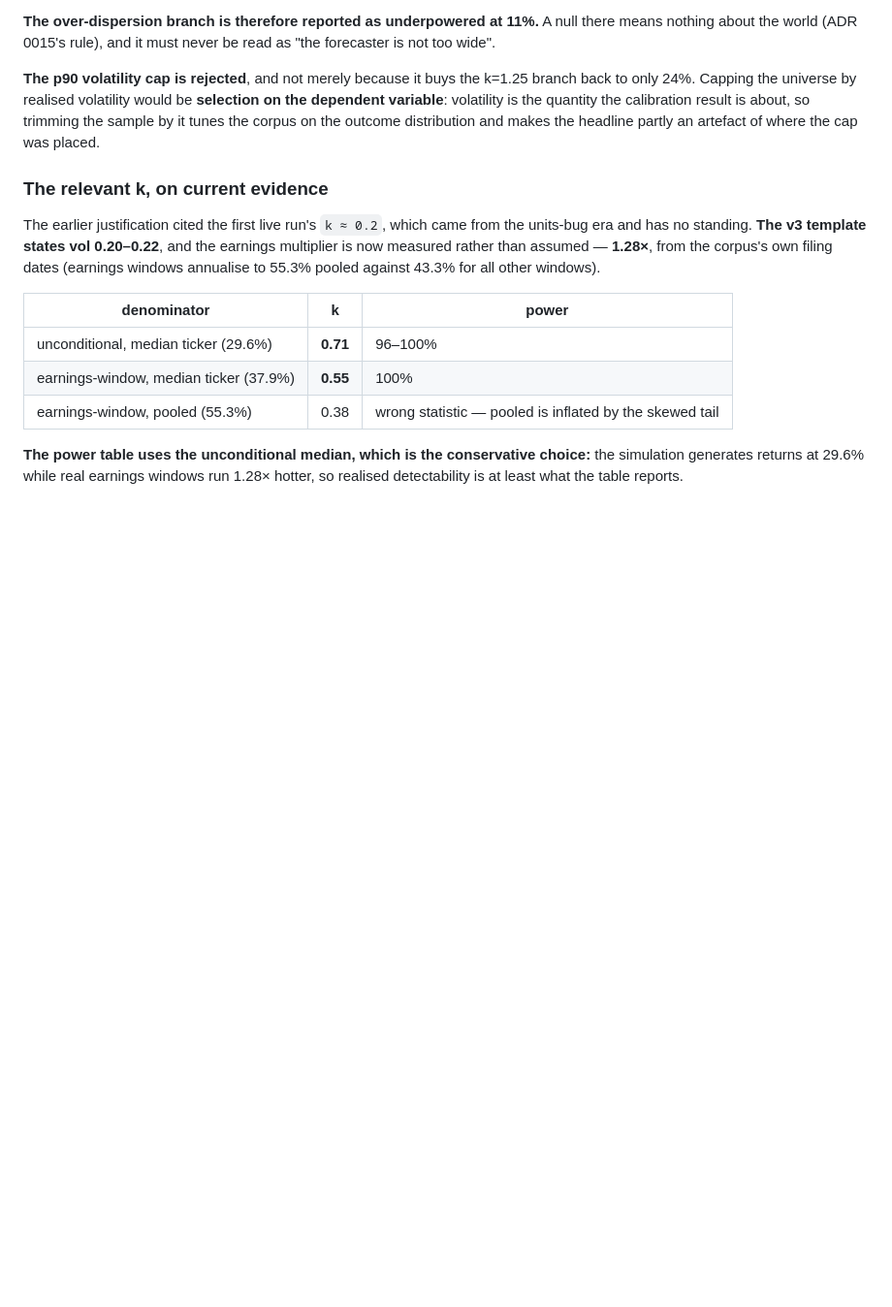
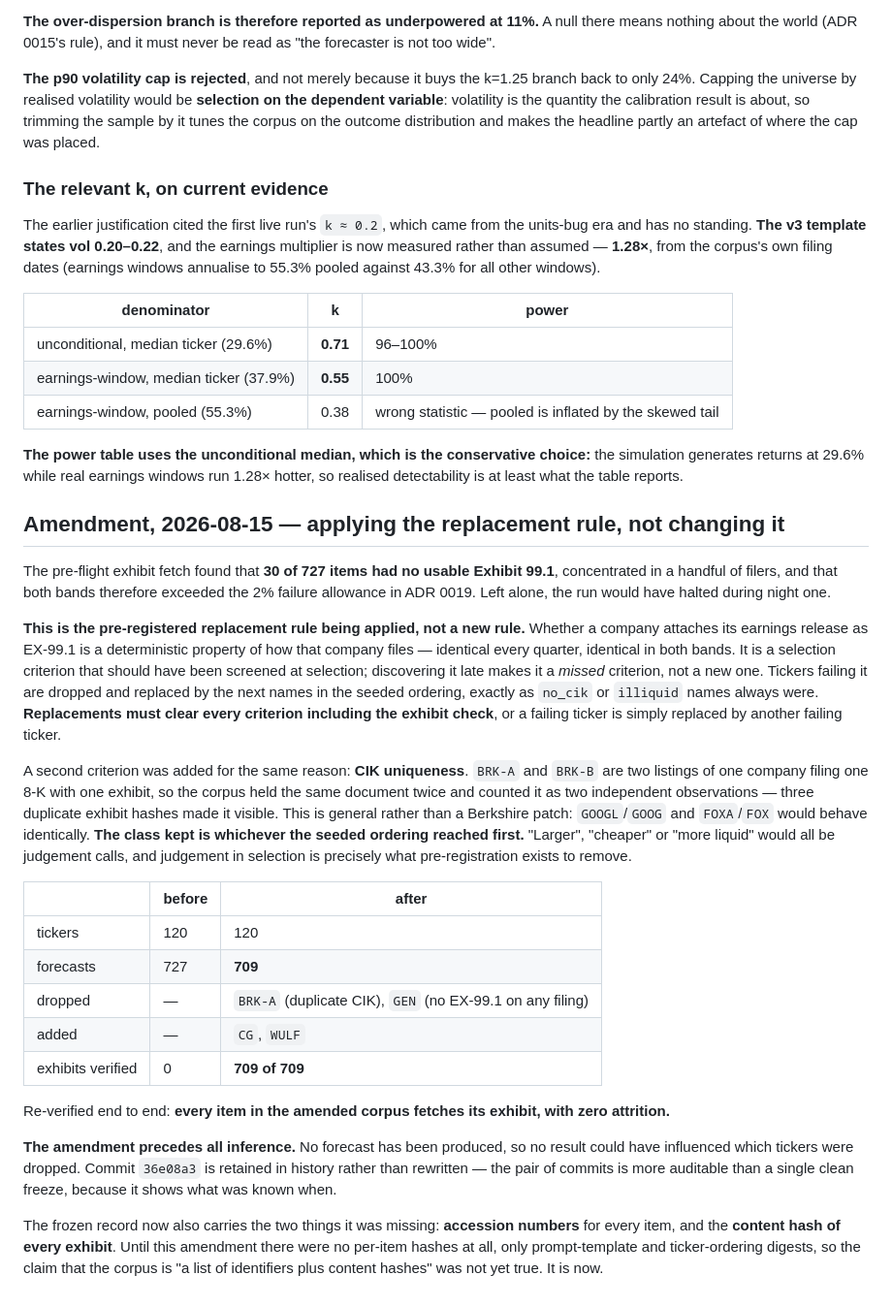
Before and after one commit to kamil-shirinov/M.A.P., a Markdown page: M.A.P.-vault/decisions/0018-corpus-band-and-panel-shape.md, the part around the change. Shown at 97% size. Rendered like a GitHub page; blank space fills up the shorter version.

Commit message:
Record the exhibit criterion and the index.json field-name trap
ADR 0018 gains the amendment rationale: exhibit availability is a deterministic
company property that should have been screened at selection, so dropping the
failing tickers applies the pre-registered replacement rule rather than changing
the design. CIK uniqueness is added for the same reason and is general -- GOOGL and
FOXA would behave identically -- with the kept class decided by the seeded ordering
rather than by any judgement about size or price.

Findings gains the index.json trap: its 'type' field holds a directory icon name,
not the EDGAR document type, so the match failed for every filing identically and
a 100% miss rate read as a finding about the corpus rather than as a bug. Same
family as the manifest version collision -- a field whose name implies something
its contents are not.

Co-Authored-By: Claude Opus 5 <noreply@anthropic.com>

```diff
--- a/M.A.P.-vault/decisions/0018-corpus-band-and-panel-shape.md
+++ b/M.A.P.-vault/decisions/0018-corpus-band-and-panel-shape.md
@@ -425,3 +425,45 @@ for all other windows).
 **The power table uses the unconditional median, which is the conservative choice:**
 the simulation generates returns at 29.6% while real earnings windows run 1.28×
 hotter, so realised detectability is at least what the table reports.
+
+
+## Amendment, 2026-08-15 — applying the replacement rule, not changing it
+
+The pre-flight exhibit fetch found that **30 of 727 items had no usable Exhibit 99.1**, concentrated
+in a handful of filers, and that both bands therefore exceeded the 2% failure allowance in ADR 0019.
+Left alone, the run would have halted during night one.
+
+**This is the pre-registered replacement rule being applied, not a new rule.** Whether a company
+attaches its earnings release as EX-99.1 is a deterministic property of how that company files —
+identical every quarter, identical in both bands. It is a selection criterion that should have been
+screened at selection; discovering it late makes it a *missed* criterion, not a new one. Tickers
+failing it are dropped and replaced by the next names in the seeded ordering, exactly as `no_cik` or
+`illiquid` names always were. **Replacements must clear every criterion including the exhibit check**,
+or a failing ticker is simply replaced by another failing ticker.
+
+A second criterion was added for the same reason: **CIK uniqueness**. `BRK-A` and `BRK-B` are two
+listings of one company filing one 8-K with one exhibit, so the corpus held the same document twice
+and counted it as two independent observations — three duplicate exhibit hashes made it visible. This
+is general rather than a Berkshire patch: `GOOGL`/`GOOG` and `FOXA`/`FOX` would behave identically.
+**The class kept is whichever the seeded ordering reached first.** "Larger", "cheaper" or "more
+liquid" would all be judgement calls, and judgement in selection is precisely what pre-registration
+exists to remove.
+
+| | before | after |
+| --- | --- | --- |
+| tickers | 120 | 120 |
+| forecasts | 727 | **709** |
+| dropped | — | `BRK-A` (duplicate CIK), `GEN` (no EX-99.1 on any filing) |
+| added | — | `CG`, `WULF` |
+| exhibits verified | 0 | **709 of 709** |
+
+Re-verified end to end: **every item in the amended corpus fetches its exhibit, with zero attrition.**
+
+**The amendment precedes all inference.** No forecast has been produced, so no result could have
+influenced which tickers were dropped. Commit `36e08a3` is retained in history rather than rewritten —
+the pair of commits is more auditable than a single clean freeze, because it shows what was known when.
+
+The frozen record now also carries the two things it was missing: **accession numbers** for every item,
+and the **content hash of every exhibit**. Until this amendment there were no per-item hashes at all,
+only prompt-template and ticker-ordering digests, so the claim that the corpus is "a list of
+identifiers plus content hashes" was not yet true. It is now.
```
Also changed, not shown: M.A.P.-vault/Findings & Incidents.md (+26 -0 lines).
